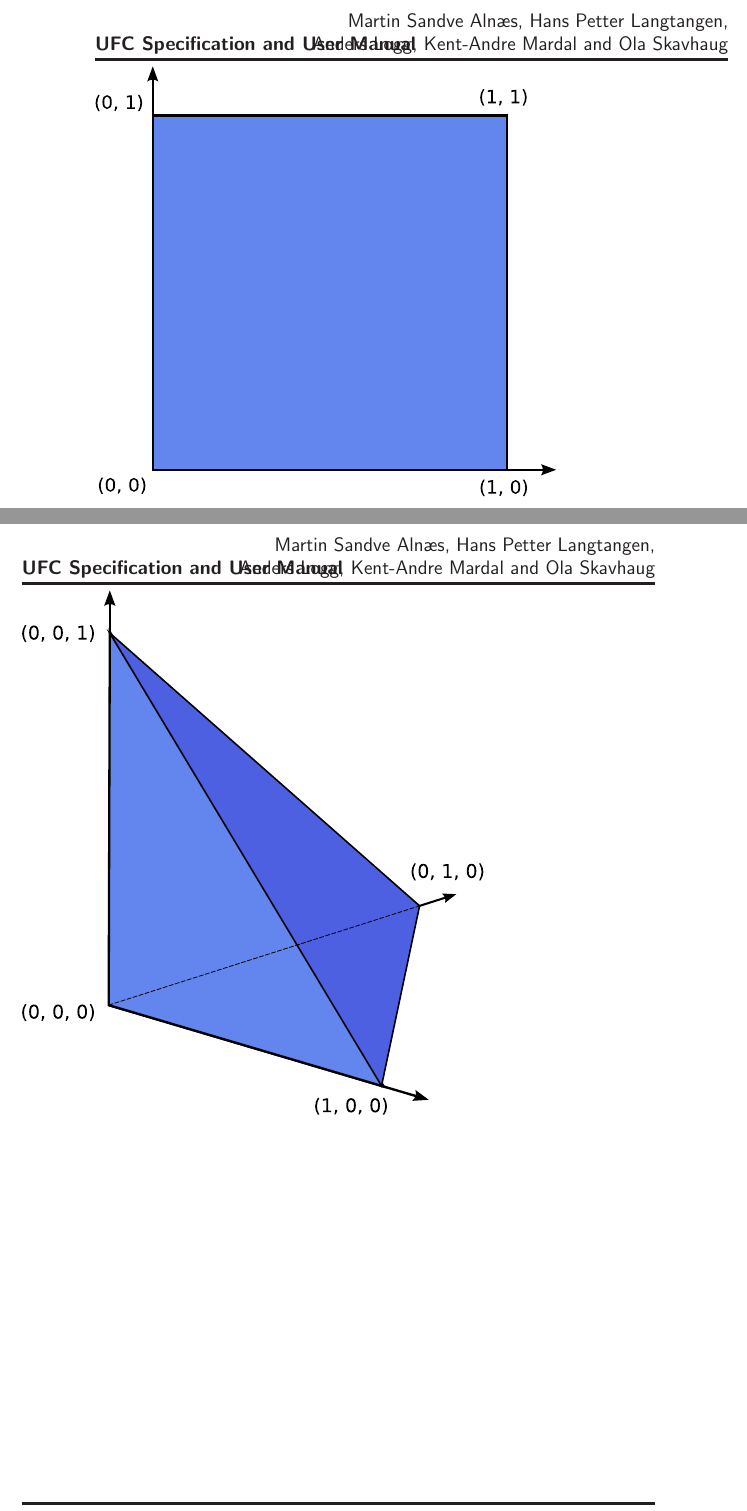
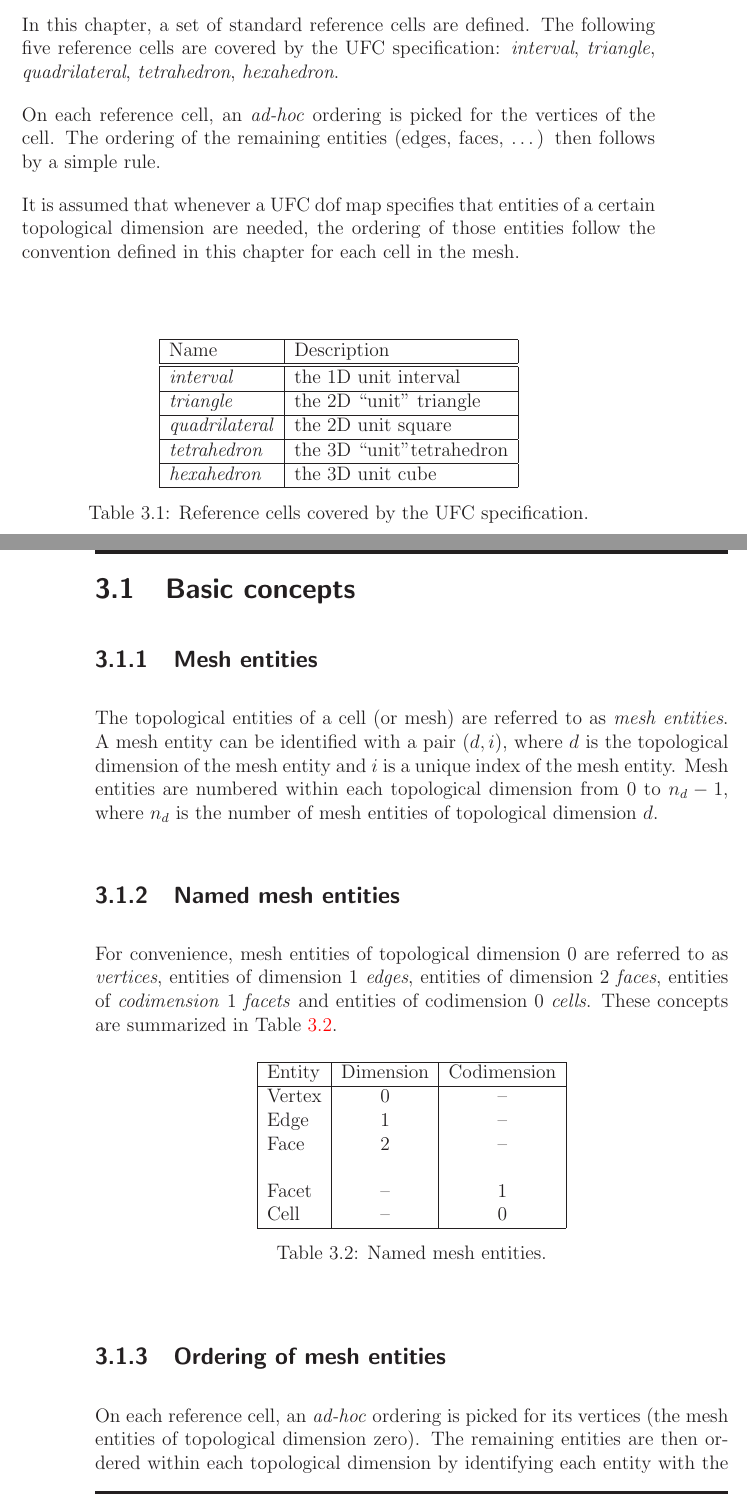
Before and after one commit to FEniCS/ffcx, a LaTeX document (doc/manual/ufc-user-manual.tex, which reads doc/manual/chapters/referencecells.tex, doc/manual/fenicsmanual.cls): two parts of pages 12 and 13 of 21 before the commit and two parts of pages 11 and 12 of 25 after it, joined at a grey line, cut at the place of the change. Compiled offline with LaTeX, dvips and Ghostscript.

Commit message:
Initial work on chapter describing reference cells. Needs more work.

```diff
--- a/doc/manual/chapters/referencecells.tex
+++ b/doc/manual/chapters/referencecells.tex
@@ -1 +1,88 @@
 \chapter{Reference cells}
+
+In this chapter, a set of standard reference cells are defined.
+The following five reference cells are covered by the UFC specification:
+\emph{interval},
+\emph{triangle},
+\emph{quadrilateral},
+\emph{tetrahedron},
+\emph{hexahedron}.
+
+On each reference cell, an \emph{ad-hoc} ordering is picked for the
+vertices of the cell. The ordering of the remaining entities (edges,
+faces, \ldots) then follows by a simple rule.
+
+It is assumed that whenever a UFC dof map specifies that entities of a
+certain topological dimension are needed, the ordering of those
+entities follow the convention defined in this chapter for each cell
+in the mesh.
+
+\begin{table}[H]
+  \begin{center}
+    \begin{tabular}{|l|l|}
+      \hline
+      Name & Description \\
+      \hline
+      \hline
+      \emph{interval}      & the 1D unit interval \\
+      \hline
+      \emph{triangle}      & the 2D ``unit'' triangle \\
+      \hline
+      \emph{quadrilateral} & the 2D unit square \\
+      \hline
+      \emph{tetrahedron}   & the 3D ``unit''tetrahedron \\
+      \hline
+      \emph{hexahedron}    & the 3D unit cube \\
+      \hline
+    \end{tabular}
+    \caption{Reference cells covered by the UFC specification.}
+  \end{center}
+\end{table}
+
+\section{Basic concepts}
+
+\subsection{Mesh entities}
+
+The topological entities of a cell (or mesh) are referred to as
+\emph{mesh entities}. A mesh entity can be identified with a pair
+$(d, i)$, where $d$ is the topological dimension of the mesh entity and $i$
+is a unique index of the mesh entity. Mesh entities are numbered
+within each topological dimension from $0$ to $n_d-1$, where $n_d$ is
+the number of mesh entities of topological dimension $d$.
+
+\subsection{Named mesh entities}
+
+For convenience, mesh entities of topological dimension $0$ are
+referred to as \emph{vertices}, entities of dimension $1$
+\emph{edges}, entities of dimension $2$ \emph{faces}, entities of
+\emph{codimension} $1$ \emph{facets} and entities of codimension $0$
+\emph{cells}. These concepts are summarized in
+Table~\ref{tab:entities}.
+
+\begin{table}[H]
+  \begin{center}
+    \begin{tabular}{|l|c|c|}
+      \hline
+      Entity & Dimension & Codimension \\
+      \hline
+      Vertex & $0$       & -- \\
+      Edge   & $1$       & -- \\
+      Face   & $2$       & -- \\
+      & & \\
+      Facet  & --      &  $1$ \\
+      Cell   & --      &  $0$ \\
+      \hline
+    \end{tabular}
+    \caption{Named mesh entities.}
+    \label{tab:entities}
+  \end{center}
+\end{table}
+
+\subsection{Ordering of mesh entities}
+
+On each reference cell, an \emph{ad-hoc} ordering is picked for its
+vertices (the mesh entities of topological dimension zero). The
+remaining entities are then ordered within each topological dimension
+by identifying each entity with the corresponding tuple of
+non-incident vertices and then ordering those tuples
+lexicographically.
--- a/doc/manual/fenicsmanual.cls
+++ b/doc/manual/fenicsmanual.cls
@@ -22,6 +22,7 @@
 \RequirePackage{amssymb}
 \RequirePackage{makeidx}
 \RequirePackage{url}
+\RequirePackage{here}
 \RequirePackage[latin1]{inputenc}
 \RequirePackage[colorlinks]{hyperref}
 
```
Also changed, not shown: doc/manual/ufc-user-manual.tex (+2 -0 lines), doc/manual/eps/ordering_example_tetrahedron.eps (added), doc/manual/eps/ordering_example_triangle.eps (added), doc/manual/svg/ordering_example_tetrahedron.svg (added), doc/manual/svg/ordering_example_triangle.svg (added), doc/manual/chapters/referencecells.tex (42 more changed lines), doc/manual/fenicsmanual.cls (2 more changed lines).
